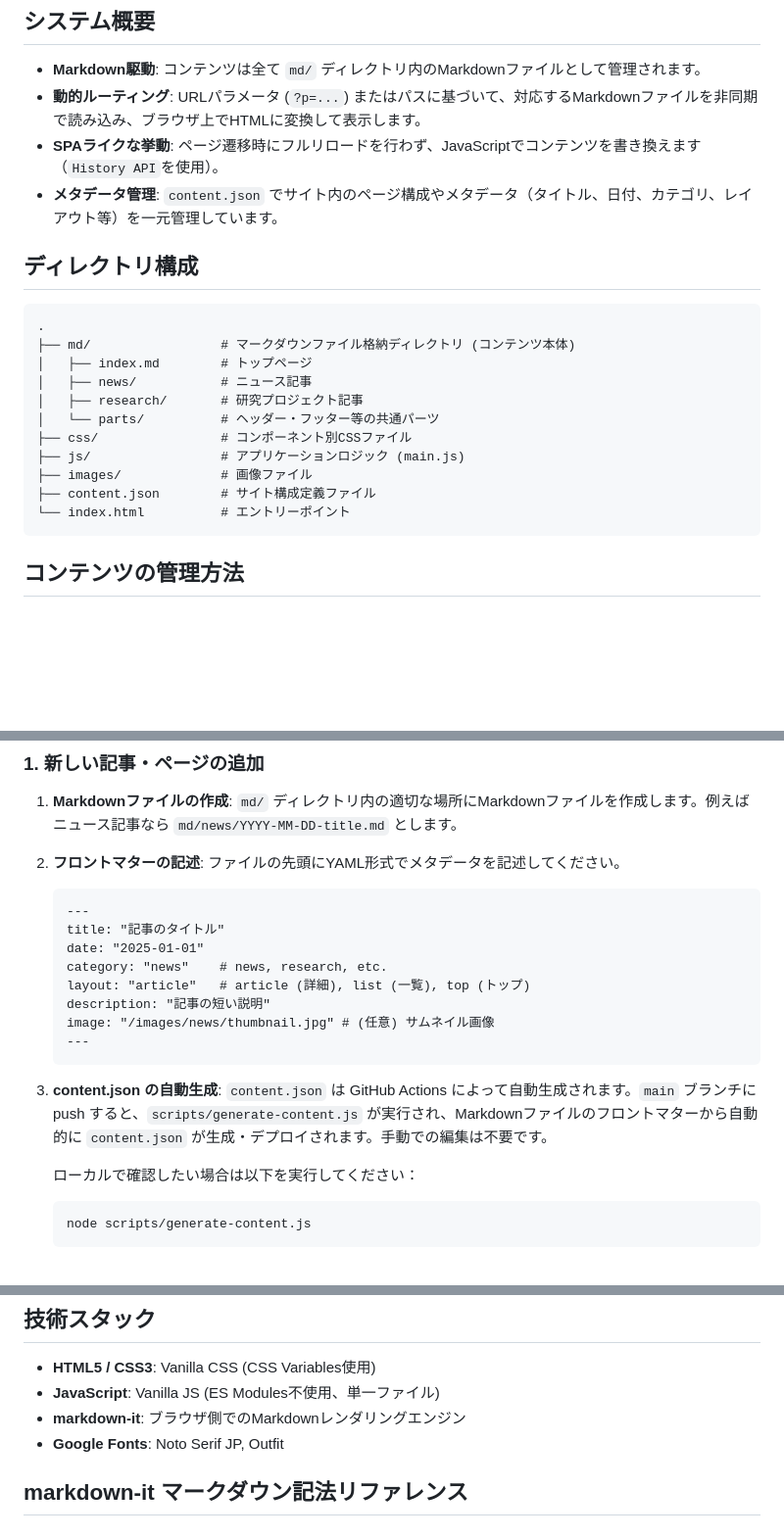
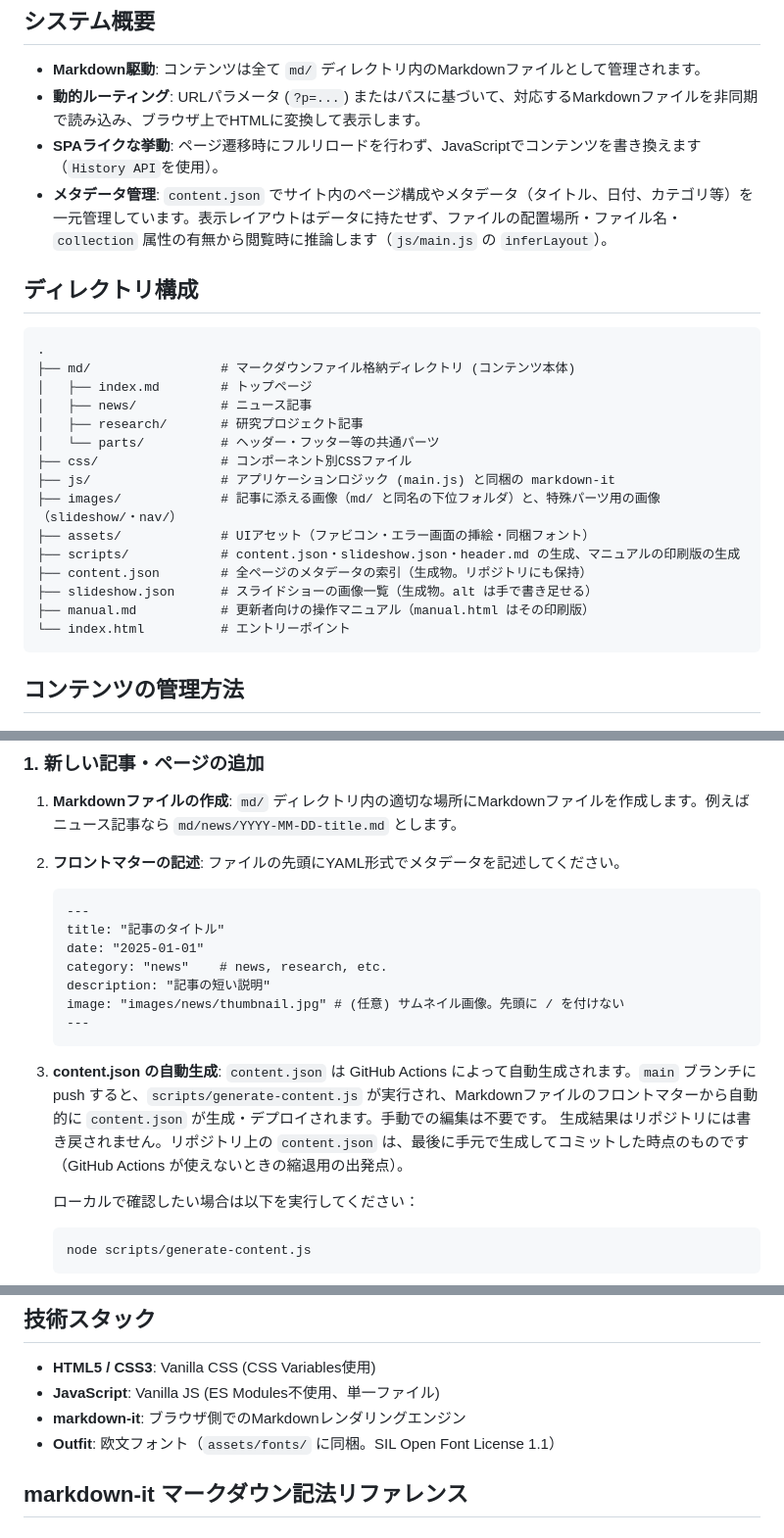
Before and after one commit to ksu-mrtc/ksu-mrtc, a Markdown page: README.md, 3 parts joined by grey strips. Shown at 98% size. GitHub-like rendering; blank space fills up the shorter version.

Commit message:
docs(README): 実物と食い違っていた記述を改める
- layout 属性は使っていない（閲覧時に規約から推論する）
- image の例を先頭に / を付けない相対パスに改める
- ディレクトリ構成に assets/・scripts/・slideshow.json・manual.md を加える
- content.json がリポジトリにも保持され、Actions の生成結果は書き戻されないことを明記
- フォントは同梱に変わったため Google Fonts の記載を改める

Co-Authored-By: Claude Opus 5.5 <noreply@anthropic.com>

````diff
--- a/README.md
+++ b/README.md
@@ -8,7 +8,7 @@ HTML/CSS/JavaScriptのみで構成されており、ビルドプロセスを必
 - **Markdown駆動**: コンテンツは全て `md/` ディレクトリ内のMarkdownファイルとして管理されます。
 - **動的ルーティング**: URLパラメータ (`?p=...`) またはパスに基づいて、対応するMarkdownファイルを非同期で読み込み、ブラウザ上でHTMLに変換して表示します。
 - **SPAライクな挙動**: ページ遷移時にフルリロードを行わず、JavaScriptでコンテンツを書き換えます（`History API`を使用）。
-- **メタデータ管理**: `content.json` でサイト内のページ構成やメタデータ（タイトル、日付、カテゴリ、レイアウト等）を一元管理しています。
+- **メタデータ管理**: `content.json` でサイト内のページ構成やメタデータ（タイトル、日付、カテゴリ等）を一元管理しています。表示レイアウトはデータに持たせず、ファイルの配置場所・ファイル名・`collection` 属性の有無から閲覧時に推論します（`js/main.js` の `inferLayout`）。
 
 ## ディレクトリ構成
 
@@ -20,9 +20,13 @@ HTML/CSS/JavaScriptのみで構成されており、ビルドプロセスを必
 │   ├── research/       # 研究プロジェクト記事
 │   └── parts/          # ヘッダー・フッター等の共通パーツ
 ├── css/                # コンポーネント別CSSファイル
-├── js/                 # アプリケーションロジック (main.js)
-├── images/             # 画像ファイル
-├── content.json        # サイト構成定義ファイル
+├── js/                 # アプリケーションロジック (main.js) と同梱の markdown-it
+├── images/             # 記事に添える画像（md/ と同名の下位フォルダ）と、特殊パーツ用の画像（slideshow/・nav/）
+├── assets/             # UIアセット（ファビコン・エラー画面の挿絵・同梱フォント）
+├── scripts/            # content.json・slideshow.json・header.md の生成、マニュアルの印刷版の生成
+├── content.json        # 全ページのメタデータの索引（生成物。リポジトリにも保持）
+├── slideshow.json      # スライドショーの画像一覧（生成物。alt は手で書き足せる）
+├── manual.md           # 更新者向けの操作マニュアル（manual.html はその印刷版）
 └── index.html          # エントリーポイント
 ```
 
@@ -41,14 +45,14 @@ HTML/CSS/JavaScriptのみで構成されており、ビルドプロセスを必
    title: "記事のタイトル"
    date: "2025-01-01"
    category: "news"    # news, research, etc.
-   layout: "article"   # article (詳細), list (一覧), top (トップ)
    description: "記事の短い説明"
-   image: "/images/news/thumbnail.jpg" # (任意) サムネイル画像
+   image: "images/news/thumbnail.jpg" # (任意) サムネイル画像。先頭に / を付けない
    ---
    ```
 
 3. **content.json の自動生成**:
    `content.json` は GitHub Actions によって自動生成されます。`main` ブランチに push すると、`scripts/generate-content.js` が実行され、Markdownファイルのフロントマターから自動的に `content.json` が生成・デプロイされます。手動での編集は不要です。
+   生成結果はリポジトリには書き戻されません。リポジトリ上の `content.json` は、最後に手元で生成してコミットした時点のものです（GitHub Actions が使えないときの縮退用の出発点）。
 
    ローカルで確認したい場合は以下を実行してください：
    ```bash
@@ -81,7 +85,7 @@ npx http-server .
 - **HTML5 / CSS3**: Vanilla CSS (CSS Variables使用)
 - **JavaScript**: Vanilla JS (ES Modules不使用、単一ファイル)
 - **markdown-it**: ブラウザ側でのMarkdownレンダリングエンジン
-- **Google Fonts**: Noto Serif JP, Outfit
+- **Outfit**: 欧文フォント（`assets/fonts/` に同梱。SIL Open Font License 1.1）
 
 ## markdown-it マークダウン記法リファレンス
 
````
